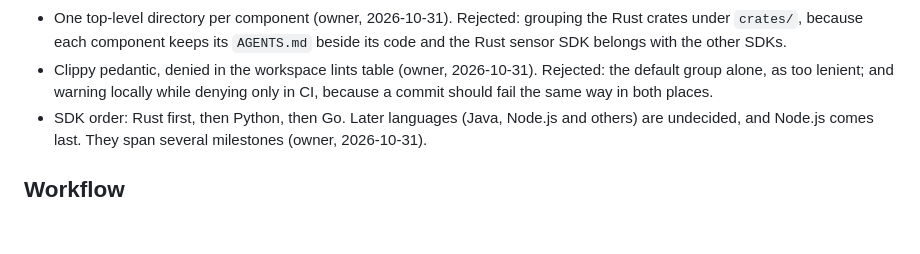
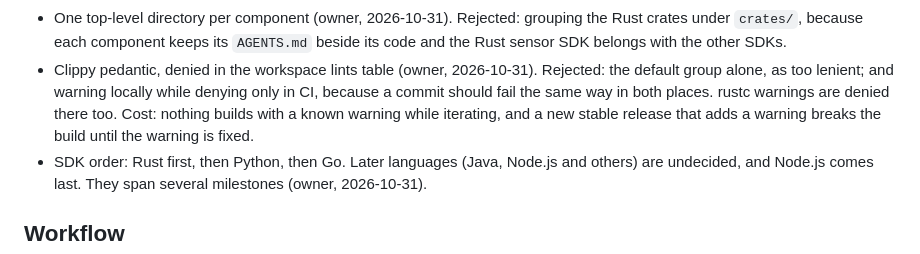
Before and after one commit to solatis/trapperkeeper, a Markdown page: AGENTS.md, the part around the change. GitHub-like rendering; blank space fills up the shorter version.

Commit message:
docs(agents): state the cost of denying warnings

```diff
--- a/AGENTS.md
+++ b/AGENTS.md
@@ -73,7 +73,9 @@ they arrive. A component directory has its own `AGENTS.md`, and inside
 - Clippy pedantic, denied in the workspace lints table (owner, 2026-10-31).
   Rejected: the default group alone, as too lenient; and warning locally while
   denying only in CI, because a commit should fail the same way in both
-  places.
+  places. rustc warnings are denied there too. Cost: nothing builds with a
+  known warning while iterating, and a new stable release that adds a warning
+  breaks the build until the warning is fixed.
 - SDK order: Rust first, then Python, then Go. Later languages (Java, Node.js
   and others) are undecided, and Node.js comes last. They span several
   milestones (owner, 2026-10-31).
```
